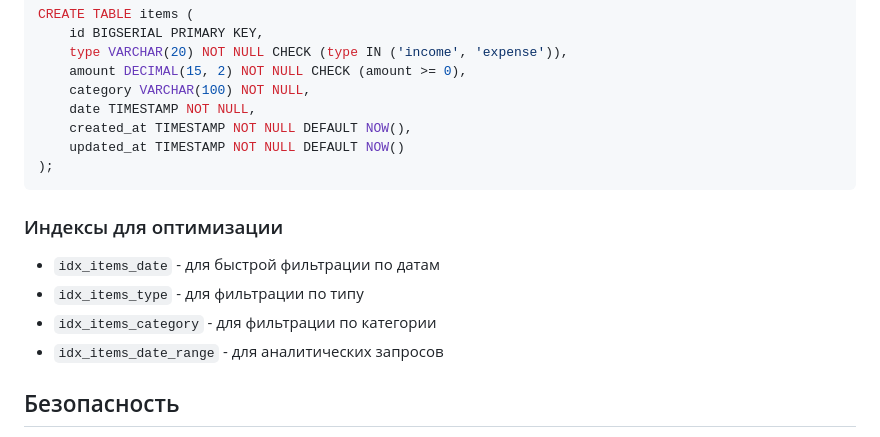
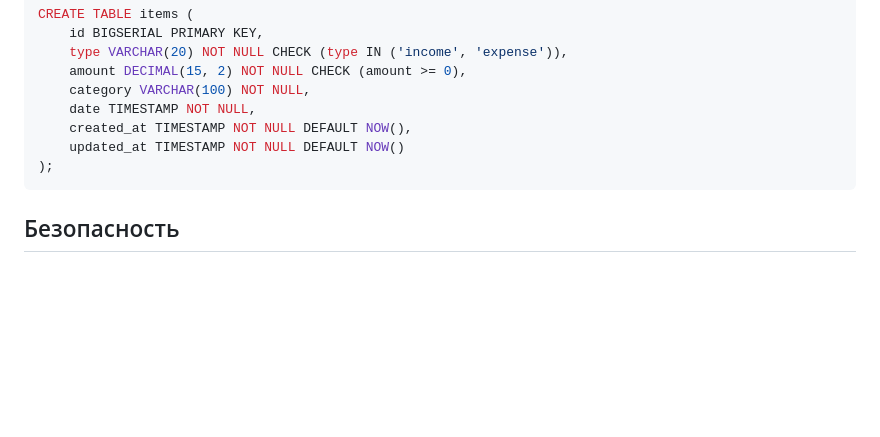
Before and after one commit to dontpanicw/SalesTracker, a Markdown page: readme.md, the part around one of its changes. GitHub-like rendering; blank space fills up the shorter version.

Commit message:
doc: fix readme

````diff
--- a/readme.md
+++ b/readme.md
@@ -152,13 +149,6 @@ CREATE TABLE items (
 );
 ```
 
-### Индексы для оптимизации
-
-- `idx_items_date` - для быстрой фильтрации по датам
-- `idx_items_type` - для фильтрации по типу
-- `idx_items_category` - для фильтрации по категории
-- `idx_items_date_range` - для аналитических запросов
-
 ## Безопасность
 
 - Использование параметризованных запросов (защита от SQL-инъекций)
````
Also changed, not shown: other parts of readme.md (+1 -4 lines).
